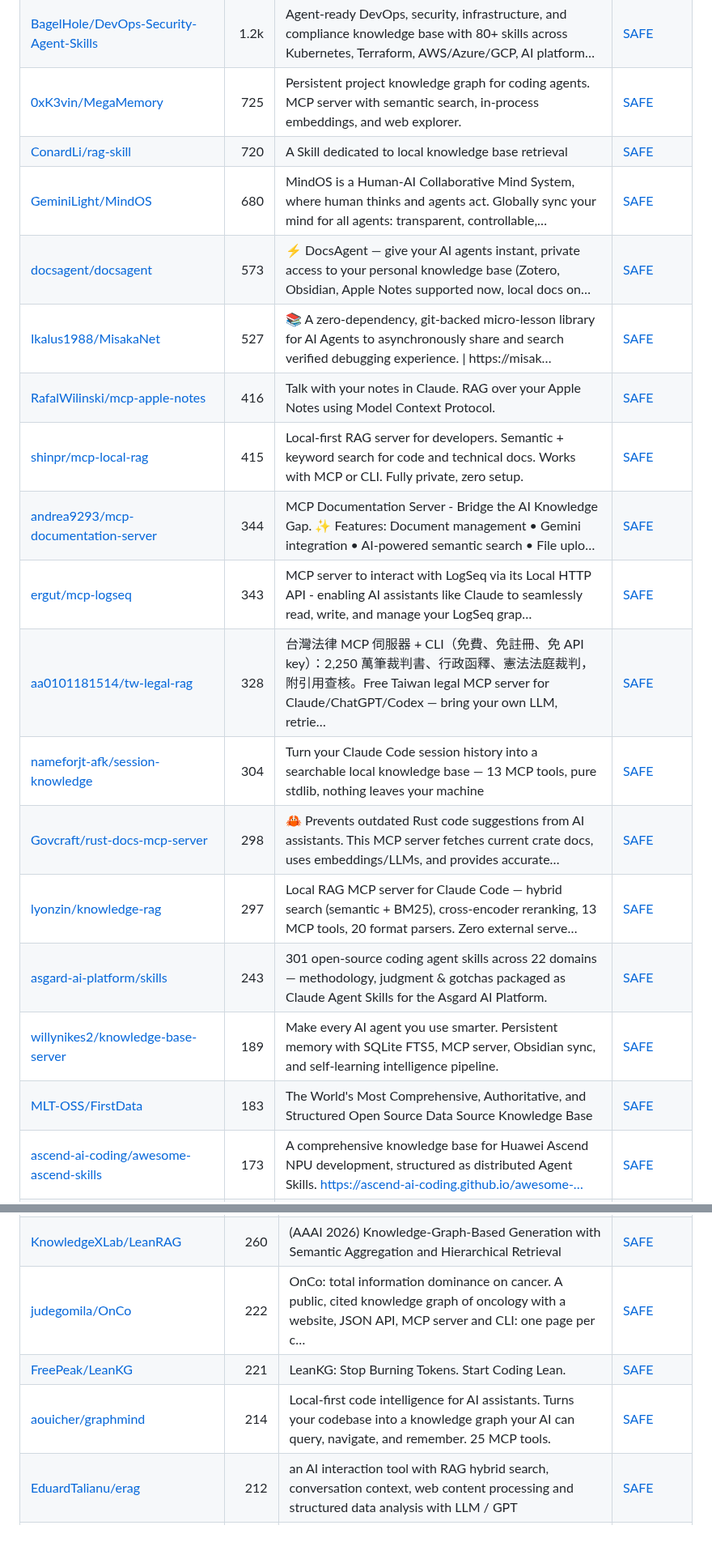
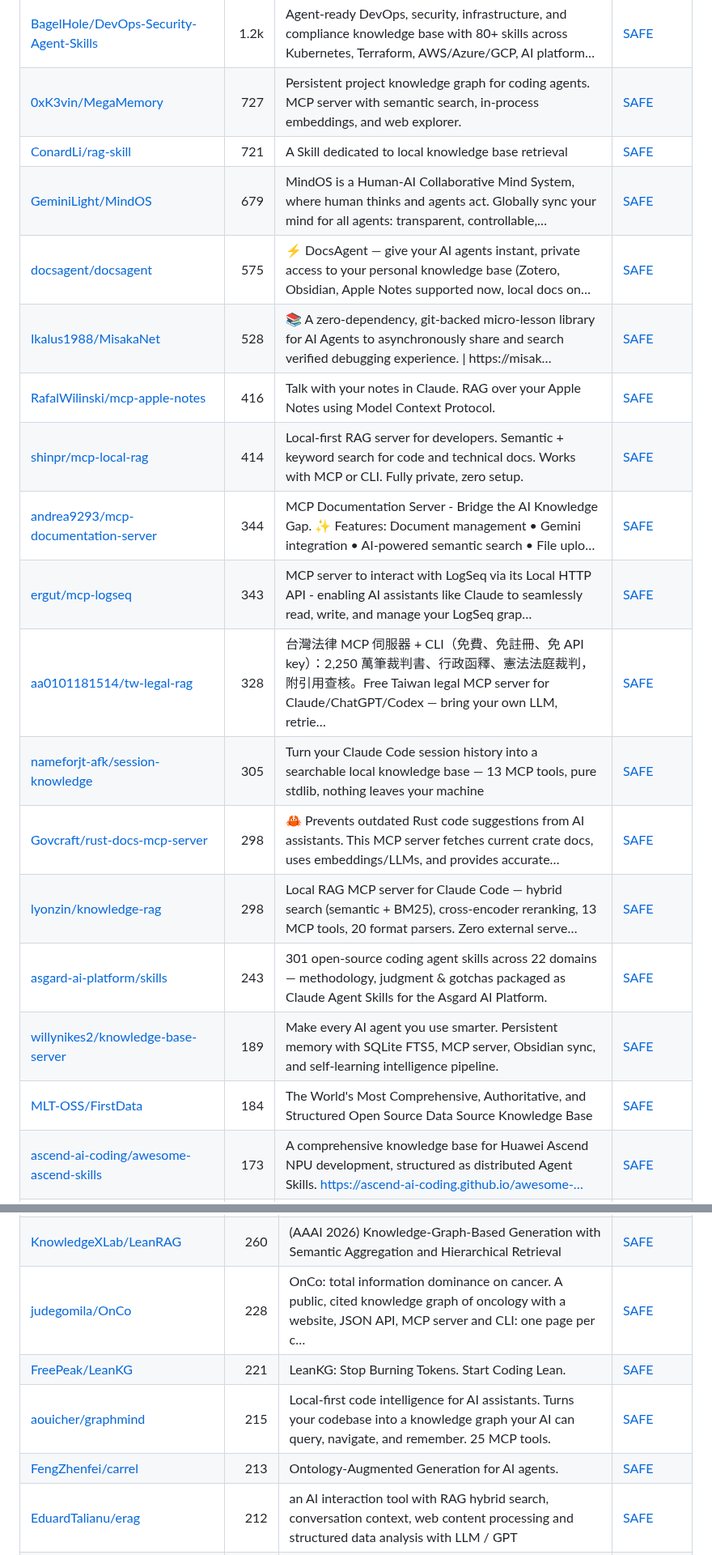
Before and after one commit to zhuyansen/awesome-llm-wiki, a Markdown page: README.md, 2 parts joined by grey strips. Shown at 81% size. Drawn GitHub-style; blank space fills up the shorter version.

```diff
--- a/README.md
+++ b/README.md
@@ -223,22 +224,22 @@ The questions are answered by a decision model reading each README, not by hand.
 | [chubbyguan/chubbyskills](https://github.com/chubbyguan/chubbyskills) | 1.3k | 把中文全渠道内容（抖音 / B站 / 小红书 / 公众号 / X / 播客）采集进个人知识库的 14 个 AI Skill：图文存图、视频转文字稿、字幕优先免 GPU、RSS/YouTube 订阅调度与每日情报简报，附带知识库 MCP server。｜ Ingest Chinese content… | [SAFE](https://agentskillshub.top/skill/chubbyguan/chubbyskills/?utm_source=github&utm_medium=awesome-list) |
 | [jerry-ai-dev/MODULAR-RAG-MCP-SERVER](https://github.com/jerry-ai-dev/MODULAR-RAG-MCP-SERVER) | 1.2k | A modular RAG (Retrieval-Augmented Generation) system with MCP Server architecture. Using Skill to make AI follow each step of the spec and complete… | [SAFE](https://agentskillshub.top/skill/jerry-ai-dev/MODULAR-RAG-MCP-SERVER/?utm_source=github&utm_medium=awesome-list) |
 | [BagelHole/DevOps-Security-Agent-Skills](https://github.com/BagelHole/DevOps-Security-Agent-Skills) | 1.2k | Agent-ready DevOps, security, infrastructure, and compliance knowledge base with 80+ skills across Kubernetes, Terraform, AWS/Azure/GCP, AI platform… | [SAFE](https://agentskillshub.top/skill/BagelHole/DevOps-Security-Agent-Skills/?utm_source=github&utm_medium=awesome-list) |
-| [0xK3vin/MegaMemory](https://github.com/0xK3vin/MegaMemory) | 725 | Persistent project knowledge graph for coding agents. MCP server with semantic search, in-process embeddings, and web explorer. | [SAFE](https://agentskillshub.top/skill/0xK3vin/MegaMemory/?utm_source=github&utm_medium=awesome-list) |
-| [ConardLi/rag-skill](https://github.com/ConardLi/rag-skill) | 720 | A Skill dedicated to local knowledge base retrieval | [SAFE](https://agentskillshub.top/skill/ConardLi/rag-skill/?utm_source=github&utm_medium=awesome-list) |
-| [GeminiLight/MindOS](https://github.com/GeminiLight/MindOS) | 680 | MindOS is a Human-AI Collaborative Mind System, where human thinks and agents act. Globally sync your mind for all agents: transparent, controllable,… | [SAFE](https://agentskillshub.top/skill/GeminiLight/MindOS/?utm_source=github&utm_medium=awesome-list) |
-| [docsagent/docsagent](https://github.com/docsagent/docsagent) | 573 | ⚡ DocsAgent — give your AI agents instant, private access to your personal knowledge base (Zotero, Obsidian, Apple Notes supported now, local docs on… | [SAFE](https://agentskillshub.top/skill/docsagent/docsagent/?utm_source=github&utm_medium=awesome-list) |
-| [Ikalus1988/MisakaNet](https://github.com/Ikalus1988/MisakaNet) | 527 | 📚 A zero-dependency, git-backed micro-lesson library for AI Agents to asynchronously share and search verified debugging experience. \| https://misak… | [SAFE](https://agentskillshub.top/skill/Ikalus1988/MisakaNet/?utm_source=github&utm_medium=awesome-list) |
+| [0xK3vin/MegaMemory](https://github.com/0xK3vin/MegaMemory) | 727 | Persistent project knowledge graph for coding agents. MCP server with semantic search, in-process embeddings, and web explorer. | [SAFE](https://agentskillshub.top/skill/0xK3vin/MegaMemory/?utm_source=github&utm_medium=awesome-list) |
+| [ConardLi/rag-skill](https://github.com/ConardLi/rag-skill) | 721 | A Skill dedicated to local knowledge base retrieval | [SAFE](https://agentskillshub.top/skill/ConardLi/rag-skill/?utm_source=github&utm_medium=awesome-list) |
+| [GeminiLight/MindOS](https://github.com/GeminiLight/MindOS) | 679 | MindOS is a Human-AI Collaborative Mind System, where human thinks and agents act. Globally sync your mind for all agents: transparent, controllable,… | [SAFE](https://agentskillshub.top/skill/GeminiLight/MindOS/?utm_source=github&utm_medium=awesome-list) |
+| [docsagent/docsagent](https://github.com/docsagent/docsagent) | 575 | ⚡ DocsAgent — give your AI agents instant, private access to your personal knowledge base (Zotero, Obsidian, Apple Notes supported now, local docs on… | [SAFE](https://agentskillshub.top/skill/docsagent/docsagent/?utm_source=github&utm_medium=awesome-list) |
+| [Ikalus1988/MisakaNet](https://github.com/Ikalus1988/MisakaNet) | 528 | 📚 A zero-dependency, git-backed micro-lesson library for AI Agents to asynchronously share and search verified debugging experience. \| https://misak… | [SAFE](https://agentskillshub.top/skill/Ikalus1988/MisakaNet/?utm_source=github&utm_medium=awesome-list) |
 | [RafalWilinski/mcp-apple-notes](https://github.com/RafalWilinski/mcp-apple-notes) | 416 | Talk with your notes in Claude. RAG over your Apple Notes using Model Context Protocol. | [SAFE](https://agentskillshub.top/skill/RafalWilinski/mcp-apple-notes/?utm_source=github&utm_medium=awesome-list) |
-| [shinpr/mcp-local-rag](https://github.com/shinpr/mcp-local-rag) | 415 | Local-first RAG server for developers. Semantic + keyword search for code and technical docs. Works with MCP or CLI. Fully private, zero setup. | [SAFE](https://agentskillshub.top/skill/shinpr/mcp-local-rag/?utm_source=github&utm_medium=awesome-list) |
+| [shinpr/mcp-local-rag](https://github.com/shinpr/mcp-local-rag) | 414 | Local-first RAG server for developers. Semantic + keyword search for code and technical docs. Works with MCP or CLI. Fully private, zero setup. | [SAFE](https://agentskillshub.top/skill/shinpr/mcp-local-rag/?utm_source=github&utm_medium=awesome-list) |
 | [andrea9293/mcp-documentation-server](https://github.com/andrea9293/mcp-documentation-server) | 344 | MCP Documentation Server - Bridge the AI Knowledge Gap. ✨ Features: Document management • Gemini integration • AI-powered semantic search • File uplo… | [SAFE](https://agentskillshub.top/skill/andrea9293/mcp-documentation-server/?utm_source=github&utm_medium=awesome-list) |
 | [ergut/mcp-logseq](https://github.com/ergut/mcp-logseq) | 343 | MCP server to interact with LogSeq via its Local HTTP API - enabling AI assistants like Claude to seamlessly read, write, and manage your LogSeq grap… | [SAFE](https://agentskillshub.top/skill/ergut/mcp-logseq/?utm_source=github&utm_medium=awesome-list) |
 | [aa0101181514/tw-legal-rag](https://github.com/aa0101181514/tw-legal-rag) | 328 | 台灣法律 MCP 伺服器 + CLI（免費、免註冊、免 API key）：2,250 萬筆裁判書、行政函釋、憲法法庭裁判，附引用查核。Free Taiwan legal MCP server for Claude/ChatGPT/Codex — bring your own LLM, retrie… | [SAFE](https://agentskillshub.top/skill/aa0101181514/tw-legal-rag/?utm_source=github&utm_medium=awesome-list) |
-| [nameforjt-afk/session-knowledge](https://github.com/nameforjt-afk/session-knowledge) | 304 | Turn your Claude Code session history into a searchable local knowledge base — 13 MCP tools, pure stdlib, nothing leaves your machine | [SAFE](https://agentskillshub.top/skill/nameforjt-afk/session-knowledge/?utm_source=github&utm_medium=awesome-list) |
+| [nameforjt-afk/session-knowledge](https://github.com/nameforjt-afk/session-knowledge) | 305 | Turn your Claude Code session history into a searchable local knowledge base — 13 MCP tools, pure stdlib, nothing leaves your machine | [SAFE](https://agentskillshub.top/skill/nameforjt-afk/session-knowledge/?utm_source=github&utm_medium=awesome-list) |
 | [Govcraft/rust-docs-mcp-server](https://github.com/Govcraft/rust-docs-mcp-server) | 298 | 🦀 Prevents outdated Rust code suggestions from AI assistants. This MCP server fetches current crate docs, uses embeddings/LLMs, and provides accurate… | [SAFE](https://agentskillshub.top/skill/Govcraft/rust-docs-mcp-server/?utm_source=github&utm_medium=awesome-list) |
-| [lyonzin/knowledge-rag](https://github.com/lyonzin/knowledge-rag) | 297 | Local RAG MCP server for Claude Code — hybrid search (semantic + BM25), cross-encoder reranking, 13 MCP tools, 20 format parsers. Zero external serve… | [SAFE](https://agentskillshub.top/skill/lyonzin/knowledge-rag/?utm_source=github&utm_medium=awesome-list) |
+| [lyonzin/knowledge-rag](https://github.com/lyonzin/knowledge-rag) | 298 | Local RAG MCP server for Claude Code — hybrid search (semantic + BM25), cross-encoder reranking, 13 MCP tools, 20 format parsers. Zero external serve… | [SAFE](https://agentskillshub.top/skill/lyonzin/knowledge-rag/?utm_source=github&utm_medium=awesome-list) |
 | [asgard-ai-platform/skills](https://github.com/asgard-ai-platform/skills) | 243 | 301 open-source coding agent skills across 22 domains — methodology, judgment & gotchas packaged as Claude Agent Skills for the Asgard AI Platform. | [SAFE](https://agentskillshub.top/skill/asgard-ai-platform/skills/?utm_source=github&utm_medium=awesome-list) |
 | [willynikes2/knowledge-base-server](https://github.com/willynikes2/knowledge-base-server) | 189 | Make every AI agent you use smarter. Persistent memory with SQLite FTS5, MCP server, Obsidian sync, and self-learning intelligence pipeline. | [SAFE](https://agentskillshub.top/skill/willynikes2/knowledge-base-server/?utm_source=github&utm_medium=awesome-list) |
-| [MLT-OSS/FirstData](https://github.com/MLT-OSS/FirstData) | 183 | The World's Most Comprehensive, Authoritative, and Structured Open Source Data Source Knowledge Base | [SAFE](https://agentskillshub.top/skill/MLT-OSS/FirstData/?utm_source=github&utm_medium=awesome-list) |
+| [MLT-OSS/FirstData](https://github.com/MLT-OSS/FirstData) | 184 | The World's Most Comprehensive, Authoritative, and Structured Open Source Data Source Knowledge Base | [SAFE](https://agentskillshub.top/skill/MLT-OSS/FirstData/?utm_source=github&utm_medium=awesome-list) |
 | [ascend-ai-coding/awesome-ascend-skills](https://github.com/ascend-ai-coding/awesome-ascend-skills) | 173 | A comprehensive knowledge base for Huawei Ascend NPU development, structured as distributed Agent Skills. https://ascend-ai-coding.github.io/awesome-… | [SAFE](https://agentskillshub.top/skill/ascend-ai-coding/awesome-ascend-skills/?utm_source=github&utm_medium=awesome-list) |
 | [andylow92/file-system-brain-mcp](https://github.com/andylow92/file-system-brain-mcp) | 168 | Self-improving, AI-native markdown vault you hand to an AI agent. GitHub-style file tree + Notion editing, exposed to Claude/Cursor via a built-in MC… | [SAFE](https://agentskillshub.top/skill/andylow92/file-system-brain-mcp/?utm_source=github&utm_medium=awesome-list) |
 | [ali-kamali/Axon.MCP.Server](https://github.com/ali-kamali/Axon.MCP.Server) | 166 | Transform your codebase into an intelligent knowledge base for AI-powered development with Cursor IDE, Google AntiGravity, and MCP-enabled assistants | [SAFE](https://agentskillshub.top/skill/ali-kamali/Axon.MCP.Server/?utm_source=github&utm_medium=awesome-list) |
@@ -368,9 +369,10 @@ The questions are answered by a decision model reading each README, not by hand.
 | [Qingyon-AI/Revornix](https://github.com/Qingyon-AI/Revornix) | 291 | Revornix is an open-source, local-first AI information/markdown workspace. It helps you collect fragmented inputs, turn them into structured knowledg… | [SAFE](https://agentskillshub.top/skill/Qingyon-AI/Revornix/?utm_source=github&utm_medium=awesome-list) |
 | [Lyra-stellAI/BYO-LLM-WIKI](https://github.com/Lyra-stellAI/BYO-LLM-WIKI) | 280 | Build your own LLM-native WIKI (knowledge library). Search, extract, summarize, Q&A with contextual RAG, layered knowledge graph, and reinforced memo… | [SAFE](https://agentskillshub.top/skill/Lyra-stellAI/BYO-LLM-WIKI/?utm_source=github&utm_medium=awesome-list) |
 | [KnowledgeXLab/LeanRAG](https://github.com/KnowledgeXLab/LeanRAG) | 260 | (AAAI 2026) Knowledge-Graph-Based Generation with Semantic Aggregation and Hierarchical Retrieval | [SAFE](https://agentskillshub.top/skill/KnowledgeXLab/LeanRAG/?utm_source=github&utm_medium=awesome-list) |
-| [judegomila/OnCo](https://github.com/judegomila/OnCo) | 222 | OnCo: total information dominance on cancer. A public, cited knowledge graph of oncology with a website, JSON API, MCP server and CLI: one page per c… | [SAFE](https://agentskillshub.top/skill/judegomila/OnCo/?utm_source=github&utm_medium=awesome-list) |
+| [judegomila/OnCo](https://github.com/judegomila/OnCo) | 228 | OnCo: total information dominance on cancer. A public, cited knowledge graph of oncology with a website, JSON API, MCP server and CLI: one page per c… | [SAFE](https://agentskillshub.top/skill/judegomila/OnCo/?utm_source=github&utm_medium=awesome-list) |
 | [FreePeak/LeanKG](https://github.com/FreePeak/LeanKG) | 221 | LeanKG: Stop Burning Tokens. Start Coding Lean. | [SAFE](https://agentskillshub.top/skill/FreePeak/LeanKG/?utm_source=github&utm_medium=awesome-list) |
-| [aouicher/graphmind](https://github.com/aouicher/graphmind) | 214 | Local-first code intelligence for AI assistants. Turns your codebase into a knowledge graph your AI can query, navigate, and remember. 25 MCP tools. | [SAFE](https://agentskillshub.top/skill/aouicher/graphmind/?utm_source=github&utm_medium=awesome-list) |
+| [aouicher/graphmind](https://github.com/aouicher/graphmind) | 215 | Local-first code intelligence for AI assistants. Turns your codebase into a knowledge graph your AI can query, navigate, and remember. 25 MCP tools. | [SAFE](https://agentskillshub.top/skill/aouicher/graphmind/?utm_source=github&utm_medium=awesome-list) |
+| [FengZhenfei/carrel](https://github.com/FengZhenfei/carrel) | 213 | Ontology-Augmented Generation for AI agents. | [SAFE](https://agentskillshub.top/skill/FengZhenfei/carrel/?utm_source=github&utm_medium=awesome-list) |
 | [EduardTalianu/erag](https://github.com/EduardTalianu/erag) | 212 | an AI interaction tool with RAG hybrid search, conversation context, web content processing and structured data analysis with LLM / GPT | [SAFE](https://agentskillshub.top/skill/EduardTalianu/erag/?utm_source=github&utm_medium=awesome-list) |
 | [stevereiner/flexible-graphrag](https://github.com/stevereiner/flexible-graphrag) | 193 | Python, LlamaIndex, LangChain, 15 Property Graph, 4 RDF , 10 Vector, OpenSearch, Elasticsearch DBs. 14 data sources, 10 auto sync: Alfresco, Nuxeo, e… | [SAFE](https://agentskillshub.top/skill/stevereiner/flexible-graphrag/?utm_source=github&utm_medium=awesome-list) |
 | [Graph-COM/SubgraphRAG](https://github.com/Graph-COM/SubgraphRAG) | 186 | [ICLR 2025] Simple is Effective: The Roles of Graphs and Large Language Models in Knowledge-Graph-Based Retrieval-Augmented Generation | [SAFE](https://agentskillshub.top/skill/Graph-COM/SubgraphRAG/?utm_source=github&utm_medium=awesome-list) |
```
Also changed, not shown: other parts of README.md (+54 -54 lines), README.zh-CN.md (+66 -65 lines), assets/previews/NOTICE.md (+1 -0 lines), assets/previews/xerj-org__xerj.jpg (added), 2 other files.
